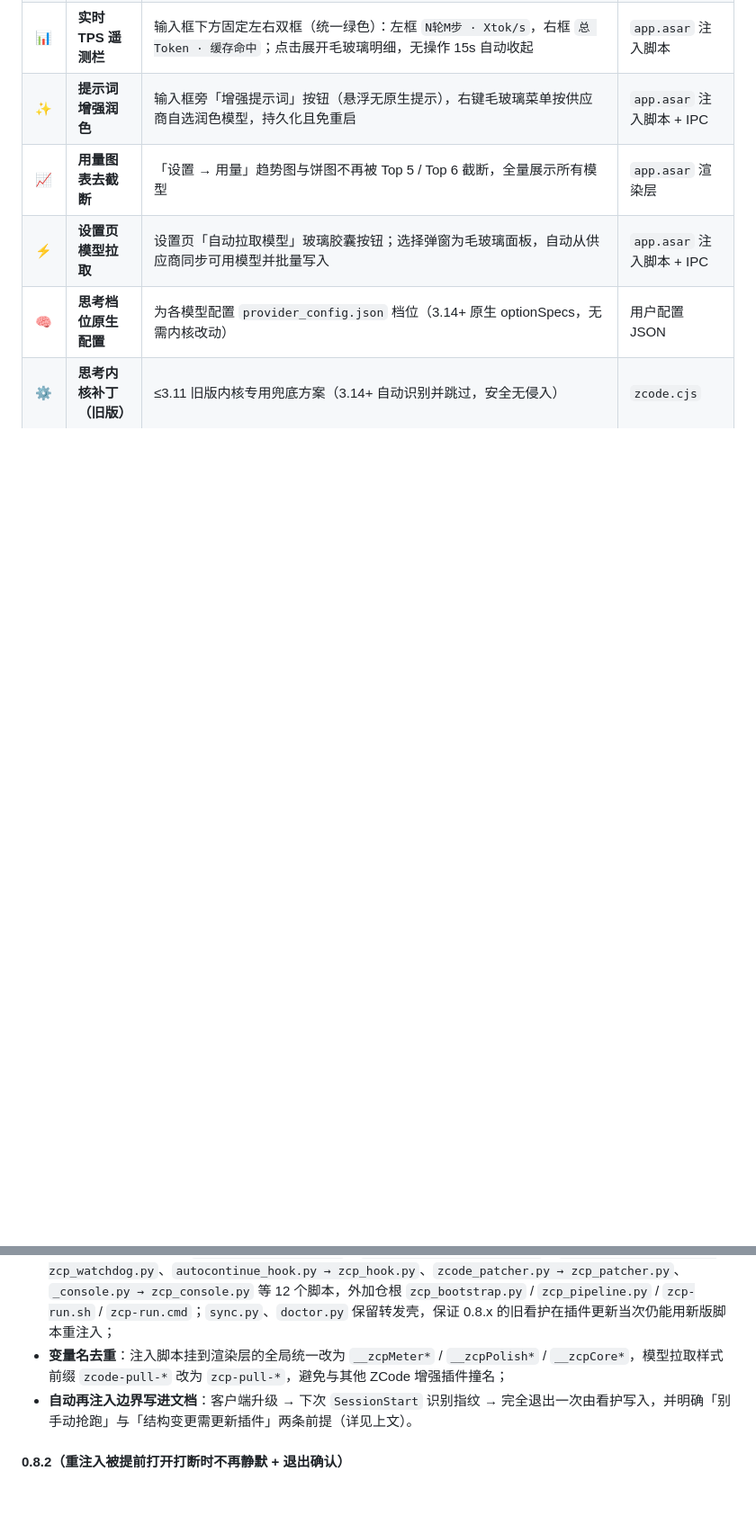
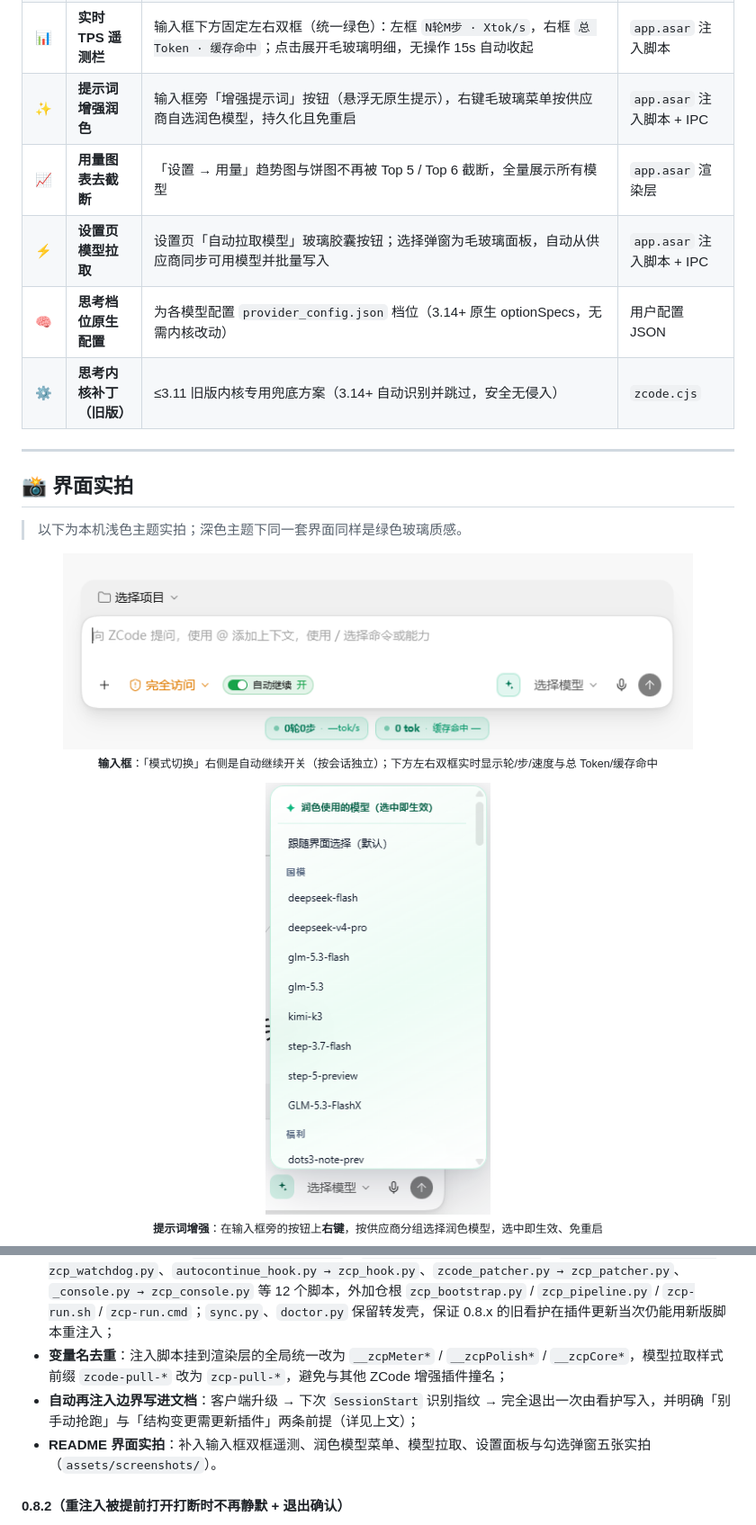
Before and after one commit to MUHUIX/Zcode-Tools, a Markdown page: README.md, 2 parts joined by grey strips. Shown at 90% size. Drawn GitHub-style; pictures changed too: assets/screenshots/01-composer-autocontinue-tps.png (added), assets/screenshots/02-enhance-model-picker.png (added); folded sections open; blank space fills up the shorter version.

```diff
--- a/README.md
+++ b/README.md
@@ -60,3 +60,20 @@
 | ⚡ | **设置页模型拉取** | 设置页「自动拉取模型」玻璃胶囊按钮；选择弹窗为毛玻璃面板，自动从供应商同步可用模型并批量写入 | `app.asar` 注入脚本 + IPC |
 | 🧠 | **思考档位原生配置** | 为各模型配置 `provider_config.json` 档位（3.14+ 原生 optionSpecs，无需内核改动） | 用户配置 JSON |
 | ⚙️ | **思考内核补丁（旧版）** | ≤3.11 旧版内核专用兜底方案（3.14+ 自动识别并跳过，安全无侵入） | `zcode.cjs` |
+
+---
+
+## 📸 界面实拍
+
+> 以下为本机浅色主题实拍；深色主题下同一套界面同样是绿色玻璃质感。
+
+<p align="center">
+  <img src="assets/screenshots/01-composer-autocontinue-tps.png" width="700" alt="输入框：自动继续开关与双框遥测"><br>
+  <sub><b>输入框</b>：「模式切换」右侧是自动继续开关（按会话独立）；下方左右双框实时显示轮/步/速度与总 Token/缓存命中</sub>
+</p>
+
+<p align="center">
+  <img src="assets/screenshots/02-enhance-model-picker.png" width="250" alt="增强提示词右键菜单"><br>
+  <sub><b>提示词增强</b>：在输入框旁的按钮上<b>右键</b>，按供应商分组选择润色模型，选中即生效、免重启</sub>
+</p>
+
@@ -176,7 +207,8 @@ zcp-run.cmd                        # Windows
 - **适配 3.18.0**：逐项复核注入锚点（`index.html` 单 `</body>`、preload `contextBridge.exposeInMainWorld("zcode"`、main `SaveMcpToUserDirectory`）、渲染层 `data-testid`（`v4-composer*` / `v4-stop` / `v4-model-config` / `chat-mode-select-trigger` / `model-provider-add-model-button`）、DOM 契约（`data-workspace-conversation-frame` / `data-session-id` / `data-turn-id` / `data-settings-*`）与 `usage.delta`、`turnHeader` 等遥测字段，全部命中后重新注入；用量图两条补丁在 3.18.0 的 chunk 上按弹性正则正常落位；
 - **脚本改名（zcp 前缀）**：`sync.py → zcp_sync.py`、`doctor.py → zcp_doctor.py`、`apply_after_exit.py → zcp_watchdog.py`、`autocontinue_hook.py → zcp_hook.py`、`zcode_patcher.py → zcp_patcher.py`、`_console.py → zcp_console.py` 等 12 个脚本，外加仓根 `zcp_bootstrap.py` / `zcp_pipeline.py` / `zcp-run.sh` / `zcp-run.cmd`；`sync.py`、`doctor.py` 保留转发壳，保证 0.8.x 的旧看护在插件更新当次仍能用新版脚本重注入；
 - **变量名去重**：注入脚本挂到渲染层的全局统一改为 `__zcpMeter*` / `__zcpPolish*` / `__zcpCore*`，模型拉取样式前缀 `zcode-pull-*` 改为 `zcp-pull-*`，避免与其他 ZCode 增强插件撞名；
-- **自动再注入边界写进文档**：客户端升级 → 下次 `SessionStart` 识别指纹 → 完全退出一次由看护写入，并明确「别手动抢跑」与「结构变更需更新插件」两条前提（详见上文）。
+- **自动再注入边界写进文档**：客户端升级 → 下次 `SessionStart` 识别指纹 → 完全退出一次由看护写入，并明确「别手动抢跑」与「结构变更需更新插件」两条前提（详见上文）；
+- **README 界面实拍**：补入输入框双框遥测、润色模型菜单、模型拉取、设置面板与勾选弹窗五张实拍（`assets/screenshots/`）。
 
 #### 0.8.2（重注入被提前打开打断时不再静默 + 退出确认）
 - **写入窗口保护**：看护判定「客户端已退出」后再观察 2 秒，确认不是「更新器正在重启」才写盘；避免把重启误判为退出、白白消耗一轮并被预检拒绝；
```
Also changed, not shown: other parts of README.md (+14 -0 lines), assets/screenshots/03-provider-model-pull.png (added), assets/screenshots/04-settings-panel.png (added), assets/screenshots/05-model-sync-dialog.png (added).
